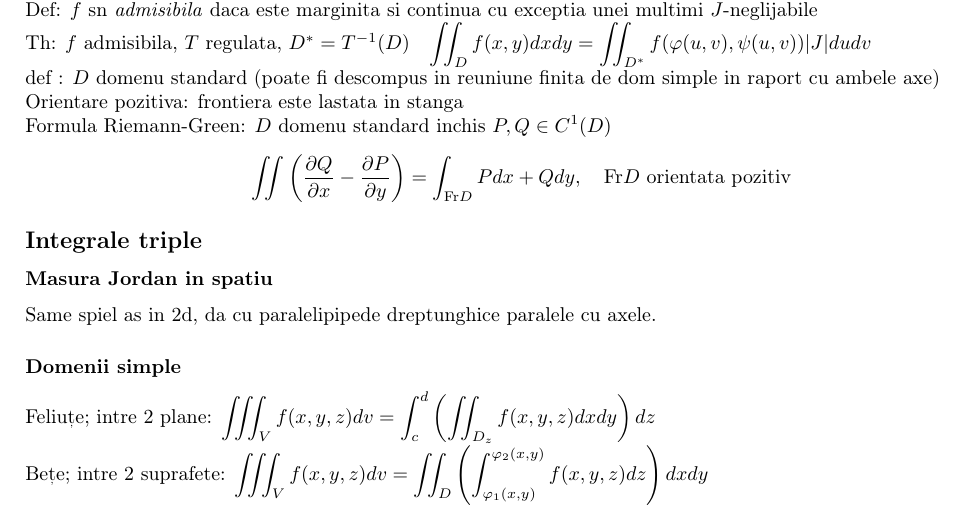
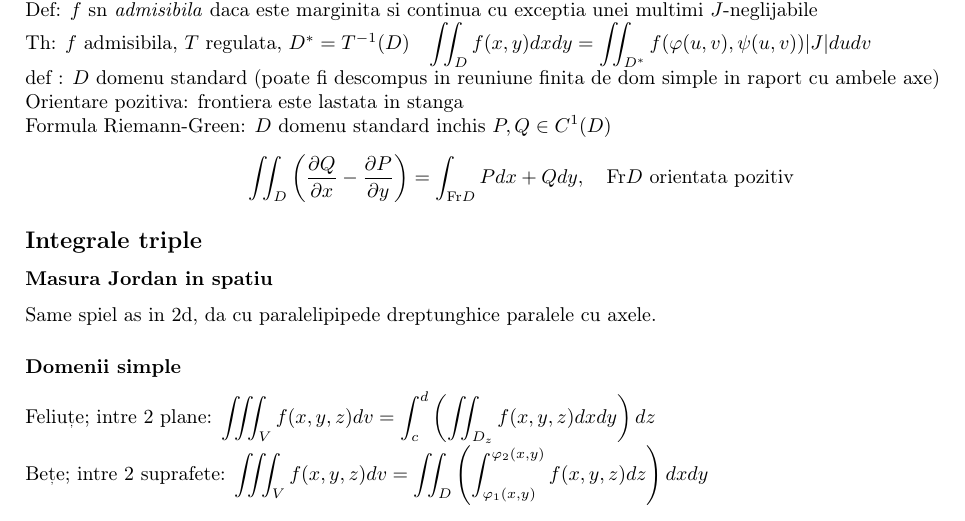
Before and after one commit to azbyn/math-made-short, a LaTeX document (calcul/main.tex): part of page 2 of 3, cut so that both start at the same text. Compiled offline with pdfLaTeX.

Commit message:
Forgot the D

```diff
--- a/calcul/main.tex
+++ b/calcul/main.tex
@@ -75,7 +75,7 @@ Th: $f$ admisibila, $T$ regulata, $D^* = T^{-1}(D)$\quad $\displaystyle \iint_D
 def : $D$ domenu standard (poate fi descompus in reuniune finita de dom simple in raport cu ambele axe)\\
 Orientare pozitiva: frontiera este lastata in stanga\\
 Formula Riemann-Green: $D$ domenu standard inchis $P, Q \in C^1(D)$
-\[\iint \left( \parti{Q}{x} - \parti{P}{y} \right) = \int_{\mathrm{Fr}D} Pdx+Qdy, \quad \mathrm{Fr}D \text{  orientata pozitiv} \]
+\[\iint_D \left( \parti{Q}{x} - \parti{P}{y} \right) = \int_{\mathrm{Fr}D} Pdx+Qdy, \quad \mathrm{Fr}D \text{  orientata pozitiv} \]
 \subsection*{Integrale triple}
 \subsubsection*{Masura Jordan in spatiu}
 Same spiel as in 2d, da cu paralelipipede dreptunghice paralele cu axele.
```
Also changed, not shown: calcul/main.pdf.
